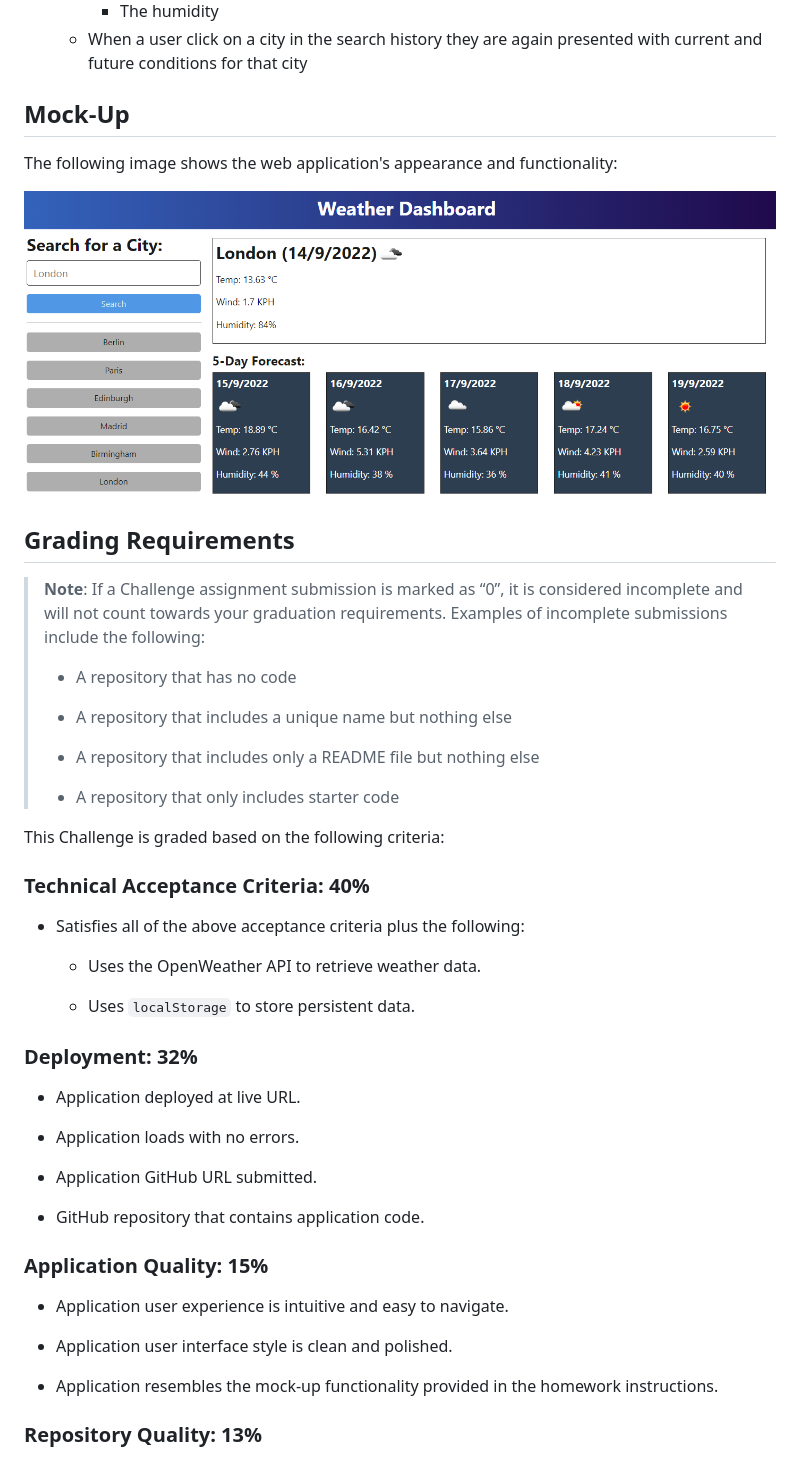
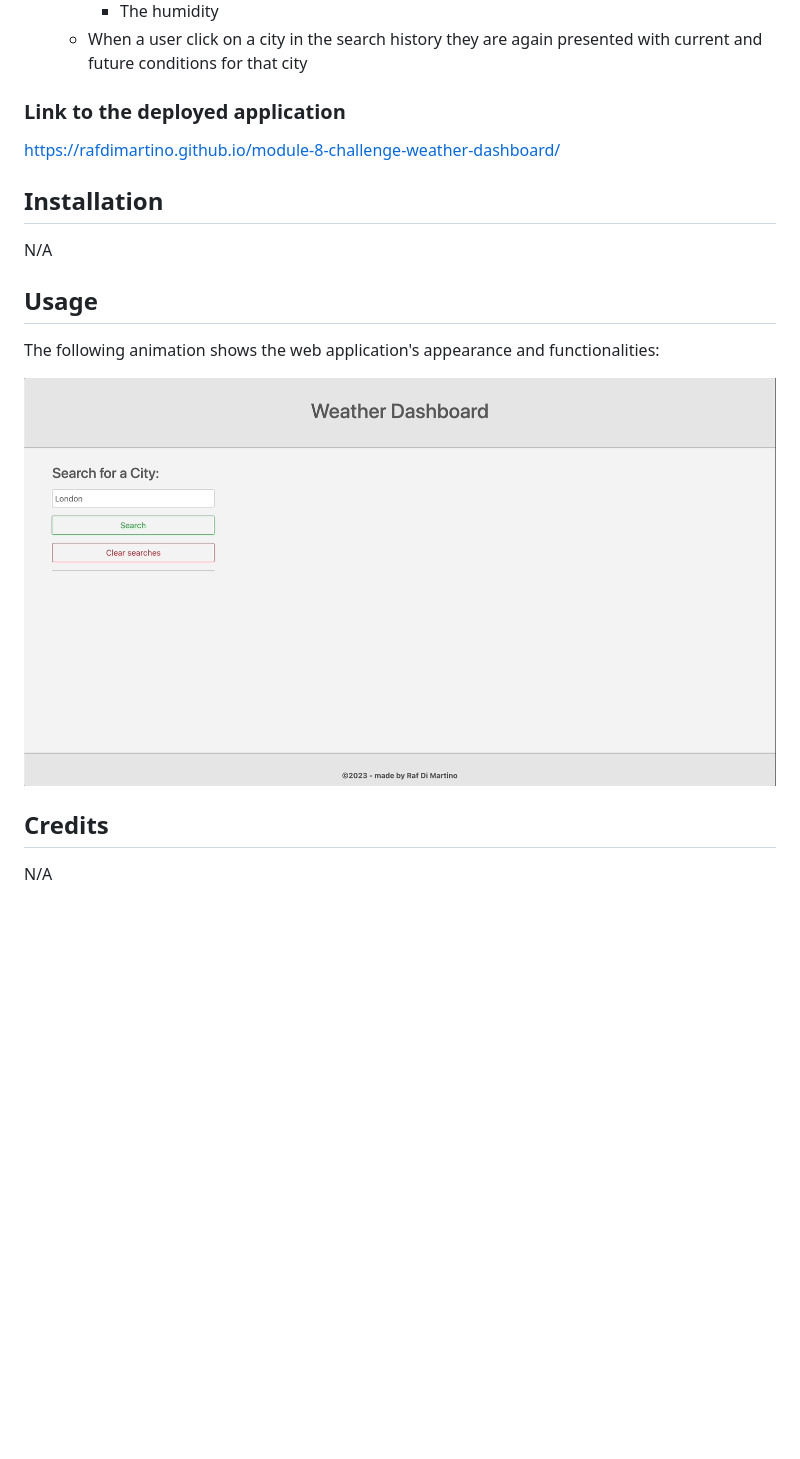
Before and after one commit to RafDiMartino/module-8-challenge-weather-dashboard, a Markdown page: README.md, the part around the change printed below. GitHub-like rendering; pictures changed too: assets/10-server-side-apis-challenge-demo.png (deleted), assets/images/application-screenshot.gif (added); blank space fills up the shorter version.

```diff
--- a/README.md
+++ b/README.md
@@ -38,51 +23,18 @@ SO THAT I can plan a trip accordingly
     * The humidity
   * When a user click on a city in the search history they are again presented with current and future conditions for that city
 
-## Mock-Up
+### Link to the deployed application
+https://rafdimartino.github.io/module-8-challenge-weather-dashboard/
 
-The following image shows the web application's appearance and functionality:
+## Installation
+N/A
 
-![The weather app includes a search option, a list of cities, and a five-day forecast and current weather conditions for London.](./assets/10-server-side-apis-challenge-demo.png)
+## Usage
 
-## Grading Requirements
+The following animation shows the web application's appearance and functionalities:
 
-> **Note**: If a Challenge assignment submission is marked as “0”, it is considered incomplete and will not count towards your graduation requirements. Examples of incomplete submissions include the following:
->
-> * A repository that has no code
->
-> * A repository that includes a unique name but nothing else
->
-> * A repository that includes only a README file but nothing else
->
-> * A repository that only includes starter code
+![The weather app includes a search option, a list of cities, and a five-day forecast and current weather conditions for London.](./assets/images/application-screenshot.gif)
 
-This Challenge is graded based on the following criteria:
+## Credits
+N/A
 
-### Technical Acceptance Criteria: 40%
-
-* Satisfies all of the above acceptance criteria plus the following:
-
-  * Uses the OpenWeather API to retrieve weather data.
-
-  * Uses `localStorage` to store persistent data.
-
-### Deployment: 32%
-
-* Application deployed at live URL.
-
-* Application loads with no errors.
-
-* Application GitHub URL submitted.
-
-* GitHub repository that contains application code.
-
-### Application Quality: 15%
-
-* Application user experience is intuitive and easy to navigate.
-
-* Application user interface style is clean and polished.
-
-* Application resembles the mock-up functionality provided in the homework instructions.
-
-### Repository Quality: 13%
-
```
Also changed, not shown: other parts of README.md (+7 -41 lines).
